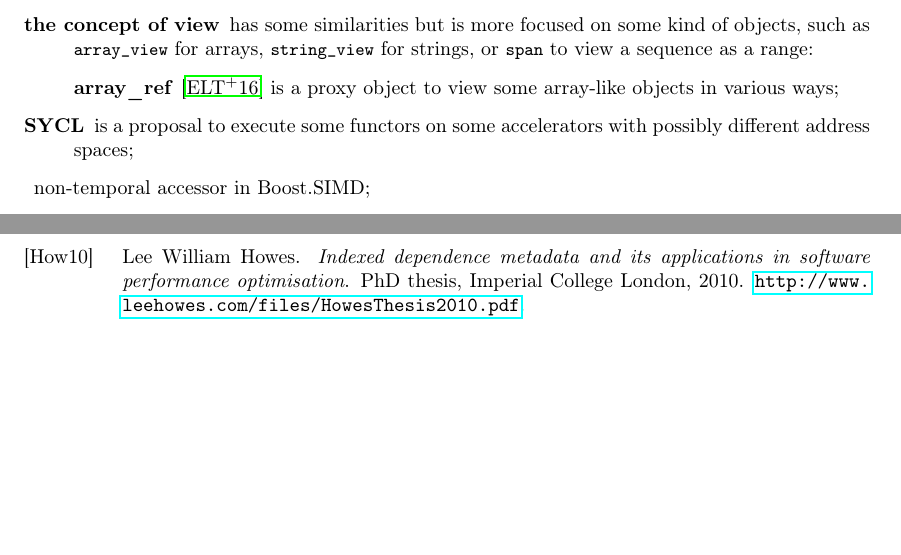
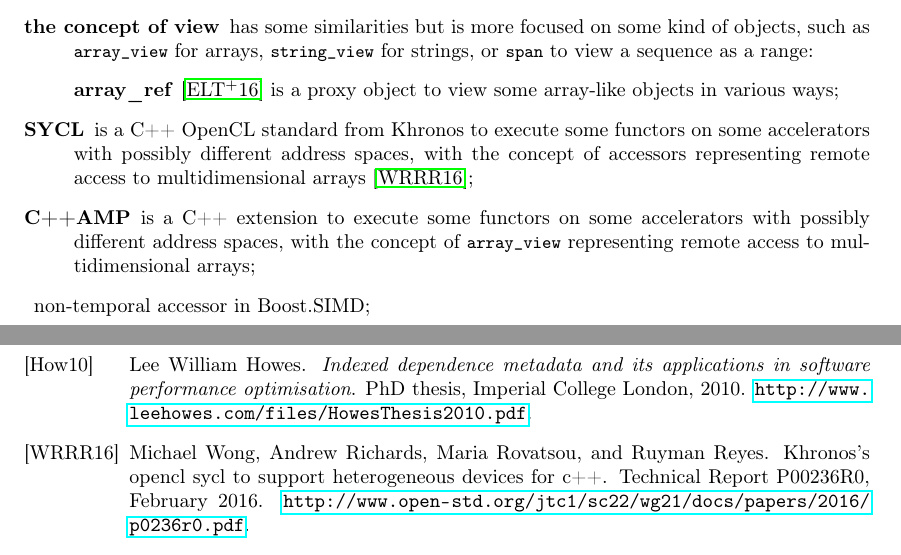
Before and after one commit to keryell/accessors, a LaTeX paper (accessors.tex): two parts of pages 3 and 11 of 11 before the commit and two parts of pages 3 and 12 of 12 after it, joined at a grey line, cut so that both start at the same text, the shorter picture padded with empty space. Compiled offline with pdfLaTeX.

Commit message:
Add reference on SYCL

```diff
--- a/accessors.tex
+++ b/accessors.tex
@@ -159,8 +159,14 @@ architectural aspects can already or will be addressed:
   \item[array\_ref] \cite{C++:P0009R1:array_ref} is a proxy object to
     view some array-like objects in various ways;
   \end{description}
-\item[SYCL] is a proposal to execute some functors on some
-  accelerators with possibly different address spaces;
+\item[SYCL] is a C++ OpenCL standard from Khronos to execute some
+  functors on some accelerators with possibly different address
+  spaces, with the concept of accessors representing remote access to
+  multidimensional arrays \cite{C++:P00236R0:SYCL};
+\item[C++AMP] is a C++ extension to execute some functors on some
+  accelerators with possibly different address spaces, with the
+  concept of \lstinline|array_view| representing remote access to
+  multidimensional arrays;
 \item non-temporal accessor in Boost.SIMD;
 \item[ISO/IEC TR 18037] in the C world, ``Information Technology ---
   Programming languages -- C -- Extensions to support embedded
```
Also changed, not shown: accessors.bib (+10 -2 lines).
